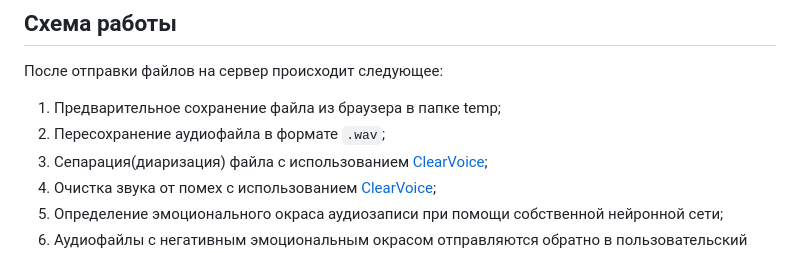
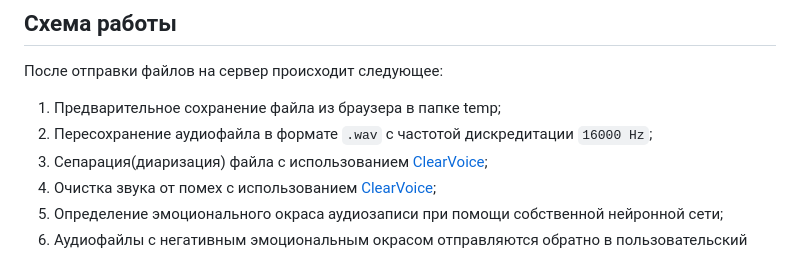
Before and after one commit to HepBoTpeTT/ai-web-ui, a Markdown page: README.md, the part around the change. Drawn GitHub-style.

```diff
--- a/README.md
+++ b/README.md
@@ -28,7 +28,7 @@
 ## Схема работы
 После отправки файлов на сервер происходит следующее:
 1. Предварительное сохранение файла из браузера в папке temp;
-2. Пересохранение аудиофайла в формате `.wav`;
+2. Пересохранение аудиофайла в формате `.wav` с частотой дискредитации `16000 Hz`;
 3. Сепарация(диаризация) файла с использованием <a href="https://huggingface.co/spaces/alibabasglab/ClearVoice/tree/main">ClearVoice</a>;
 4. Очистка звука от помех с использованием <a href="https://huggingface.co/spaces/alibabasglab/ClearVoice/tree/main">ClearVoice</a>;
 5. Определение эмоционального окраса аудиозаписи при помощи собственной нейронной сети;
```
